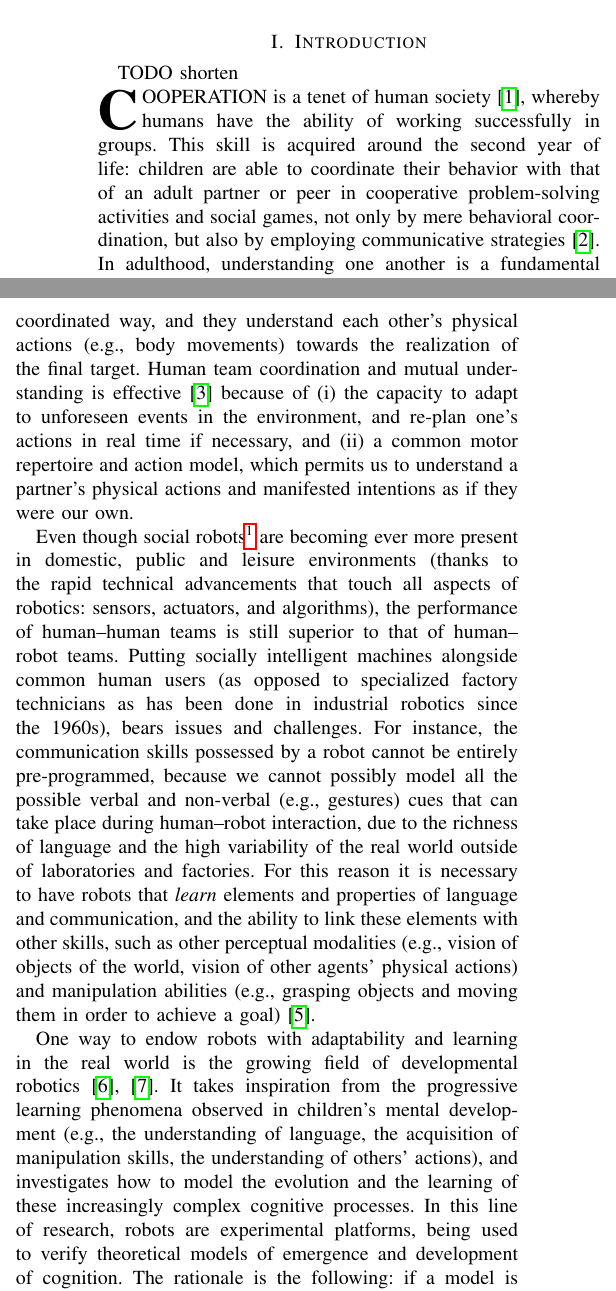
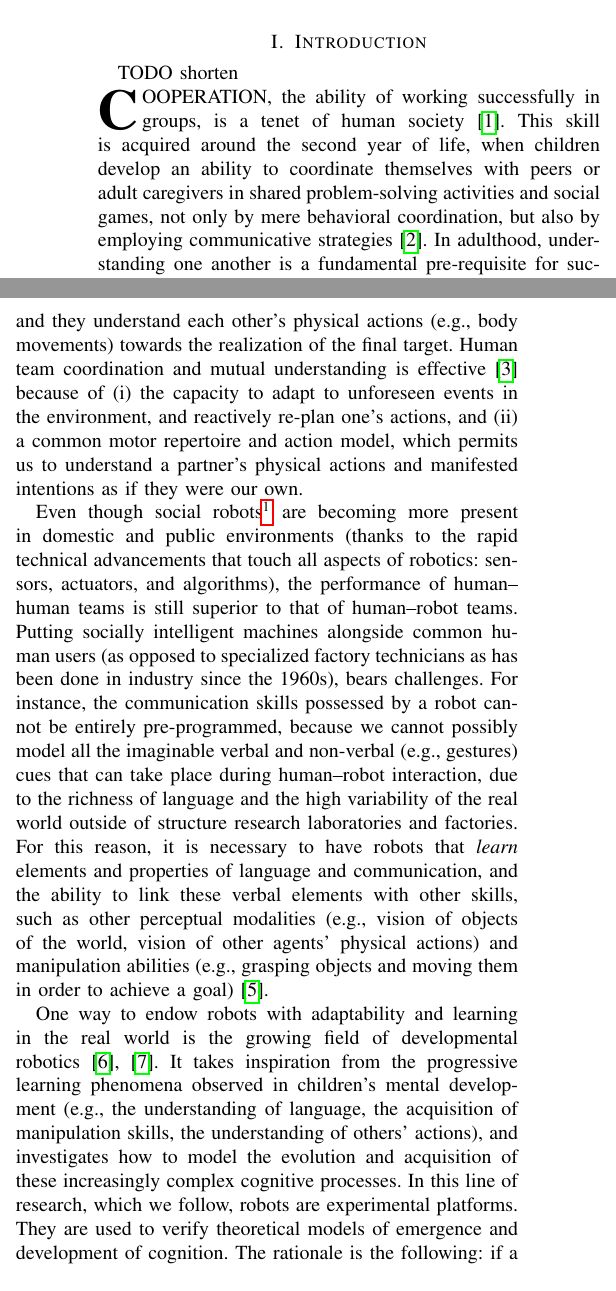
Before and after one commit to gsaponaro/tcds-gestures, a LaTeX paper (article/2017-11_submission/gsaponaro-tcds2017language.tex, which reads article/2017-11_submission/introduction.tex): two parts of the columns of page 1 of 11, joined at a grey line, cut so that both start at the same text. Compiled offline with pdfLaTeX; a missing font is replaced by an installed copy or a similar font; a LaTeX package or settings file that is missing is left out.

Commit message:
Introduction: update, shorten some sentences

```diff
--- a/article/2017-11_submission/introduction.tex
+++ b/article/2017-11_submission/introduction.tex
@@ -6,25 +6,26 @@
 TODO shorten
 
 % paragraph about HRC, understanding others, communication for cooperation
-\IEEEPARstart{C}{ooperation} is a tenet of human society~\cite{turner:1975}, whereby humans have the ability of working successfully in groups.
-This skill is acquired around the second year of life: children are able to coordinate their behavior with that of an adult partner or peer in cooperative problem-solving activities and social games, not only by mere behavioral coordination, but also by
+\IEEEPARstart{C}{ooperation}, the ability of working successfully in groups, is a tenet of human society~\cite{turner:1975}.
+This skill is acquired around the second year of life, when children develop an ability to coordinate themselves with peers or adult caregivers in shared problem-solving activities and social games, not only by mere behavioral coordination, but also by
 %showing knowledge about how the different roles are interrelated, as well as
 employing communicative strategies~\cite{melis:2010:rstb}.
 In adulthood, understanding one another is a fundamental pre-requisite for success.
 Team members typically agree on common goals~(e.g., through verbal and non-verbal communication), they work towards the execution of these goals in a coordinated way, and they understand each other's physical actions~(e.g., body movements) towards the realization of the final target.
-Human team coordination and mutual understanding is effective~\cite{ramnani:2004:natureneuro} because of~(i) the capacity to adapt to unforeseen events in the environment, and re-plan one's actions in real time if necessary, and~(ii) a common motor repertoire and action model, which permits us to understand a partner's physical actions and manifested intentions as if they were our own.
+Human team coordination and mutual understanding is effective~\cite{ramnani:2004:natureneuro} because of~(i) the capacity to adapt to unforeseen events in the environment, and reactively re-plan one's actions, and~(ii) a common motor repertoire and action model, which permits us to understand a partner's physical actions and manifested intentions as if they were our own.
 % GLU
 %Robotics is progressing fast, with a steady and systematic shift from the industrial domain to domestic, public and leisure environments~\cite[ch.~65, Domestic Robotics]{siciliano:2016:handbook2}. Application areas that are particularly relevant and being researched by the scientific community include: robots for people's health and active aging, mobility, advanced manufacturing~(Industry~4.0). In short, all domains that require direct and effective \hri{} and communication (including language and gestures~\cite{matuszek:2014:aaai}).
 %However, robots have not reached the level of performance that would enable them to work with humans in routine activities in a flexible and adaptive way, for example in the presence of sensor noise, or unexpected events not previously seen during the training or learning phase. One of the reasons to explain this performance gap between \hh{} teamwork and a \hr{} teamwork is in the collaboration aspect, i.e., whether the members of a team understand one another. Humans have the ability of working successfully in groups. They can agree on common goals~(e.g., through verbal and non-verbal communication), work towards the execution of these goals in a coordinated way, and understand each other's physical actions~(e.g., body gestures) towards the realization of the final target. Human team coordination and mutual understanding is effective~\cite{ramnani:2004:natureneuro} because of~(i) the capacity to \emph{adapt} to unforeseen events in the environment, and re-plan one's actions in real time if necessary, and~(ii) a common motor repertoire and action model, which permits us to understand a partner's physical actions and manifested intentions as if they were our own~\cite{saponaro:2013:crhri}.
 
 % paragraph about social sobots, need for learning/adaptation of language
-Even though social robots\footnote{A social robots is ``[a robot that is] able to communicate and interact with us, understand and even relate to us, in a personal way. [It] should be able to understand us and itself in social terms''~\cite{breazeal:2002:dsr}.} are becoming ever more present in domestic, public and leisure environments~(thanks to the rapid technical advancements that touch all aspects of robotics: sensors, actuators, and algorithms), the performance of \hh{} teams is still superior to that of \hr{} teams.
-Putting socially intelligent machines alongside common human users~(as opposed to specialized factory technicians as has been done in industrial robotics since the 1960s), bears issues and challenges.
-For instance, the communication skills possessed by a robot cannot be entirely pre-programmed, because we cannot possibly model all the possible verbal and non-verbal~(e.g., gestures) cues that can take place during \hri, due to the richness of language and the high variability of the real world outside of laboratories and factories.
-For this reason it is necessary to have robots that \emph{learn} elements and properties of language and communication, and the ability to link these elements with other skills, such as other perceptual modalities~(e.g., vision of objects of the world, vision of other agents' physical actions) and manipulation abilities~(e.g., grasping objects and moving them in order to achieve a goal)~\cite{steels:2003:trendscogsci}.
+Even though social robots\footnote{A social robots is ``[a robot that is] able to communicate and interact with us, understand and even relate to us, in a personal way. [It] should be able to understand us and itself in social terms''~\cite{breazeal:2002:dsr}.} are becoming more present in domestic and public environments~(thanks to the rapid technical advancements that touch all aspects of robotics: sensors, actuators, and algorithms), the performance of \hh{} teams is still superior to that of \hr{} teams.
+Putting socially intelligent machines alongside common human users~(as opposed to specialized factory technicians as has been done in industry since the 1960s), bears challenges.
+For instance, the communication skills possessed by a robot cannot be entirely pre-programmed, because we cannot possibly model all the imaginable verbal and non-verbal~(e.g., gestures) cues that can take place during \hri, due to the richness of language and the high variability of the real world outside of structure research laboratories and factories.
+For this reason, it is necessary to have robots that \emph{learn} elements and properties of language and communication, and the ability to link these verbal elements with other skills, such as other perceptual modalities~(e.g., vision of objects of the world, vision of other agents' physical actions) and manipulation abilities~(e.g., grasping objects and moving them in order to achieve a goal)~\cite{steels:2003:trendscogsci}.
 
 % paragraph about developmental robotics
 One way to endow robots with adaptability and learning in the real world is the growing field of developmental robotics~\cite{lungarella:2003:devrobsurvey,cangelosi:2015:devrobbook}.
-It takes inspiration from the progressive learning phenomena observed in children's mental development~(e.g., the understanding of language, the acquisition of manipulation skills, the understanding of others' actions), and investigates how to model the evolution and the learning of these increasingly complex cognitive processes.
-In this line of research, robots are experimental platforms, being used to verify theoretical models of emergence and development of cognition.
+It takes inspiration from the progressive learning phenomena observed in children's mental development~(e.g., the understanding of language, the acquisition of manipulation skills, the understanding of others' actions), and investigates how to model the evolution and acquisition of these increasingly complex cognitive processes.
+In this line of research, which we follow, robots are experimental platforms.
+They are used to verify theoretical models of emergence and development of cognition.
 The rationale is the following: if a model is instantiated inside a system physically embedded in the real world, many things can be learned about its strengths and limitations.
```
Also changed, not shown: article/2017-11_submission/introduction.tex (2 more changed lines).
